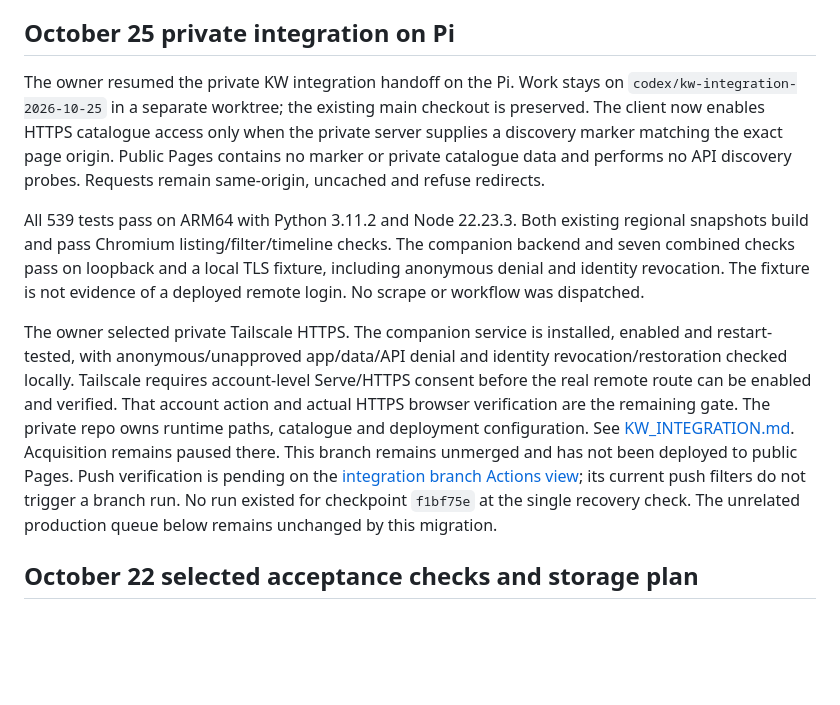
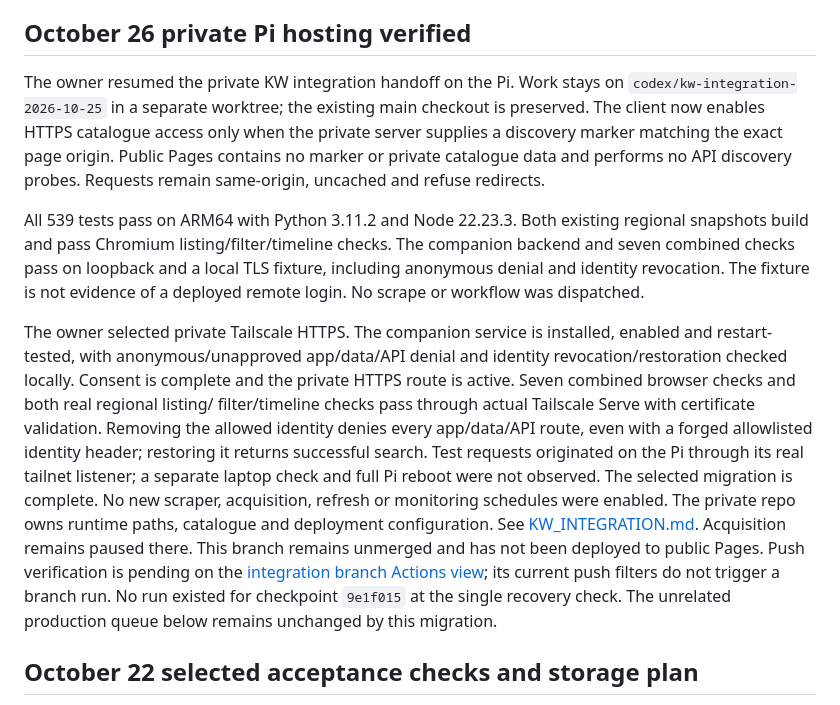
Before and after one commit to 110kc3/rentgen-ofert, a Markdown page: TODO.md, the part around one of its changes. GitHub-like rendering; blank space fills up the shorter version.

Commit message:
Record verified private Tailscale hosting on Pi

```diff
--- a/TODO.md
+++ b/TODO.md
@@ -5,7 +5,7 @@ Updated 2026-10-25. This file owns accepted work and the next-session handoff.
 ideas. [POLAND_ROLLOUT.md](POLAND_ROLLOUT.md) owns expansion and capacity gates;
 its historical task lists do not authorize additional work.
 
-## October 25 private integration on Pi
+## October 26 private Pi hosting verified
 
 The owner resumed the private KW integration handoff on the Pi. Work stays on
 `codex/kw-integration-2026-10-25` in a separate worktree; the existing main checkout
@@ -22,15 +22,20 @@ evidence of a deployed remote login. No scrape or workflow was dispatched.
 
 The owner selected private Tailscale HTTPS. The companion service is installed,
 enabled and restart-tested, with anonymous/unapproved app/data/API denial and
-identity revocation/restoration checked locally. Tailscale requires account-level
-Serve/HTTPS consent before the real remote route can be enabled and verified.
-That account action and actual HTTPS browser verification are the remaining gate.
+identity revocation/restoration checked locally. Consent is complete and the private
+HTTPS route is active. Seven combined browser checks and both real regional listing/
+filter/timeline checks pass through actual Tailscale Serve with certificate validation.
+Removing the allowed identity denies every app/data/API route, even with a forged
+allowlisted identity header; restoring it returns successful search. Test requests
+originated on the Pi through its real tailnet listener; a separate laptop check and
+full Pi reboot were not observed. The selected migration is complete. No new scraper,
+acquisition, refresh or monitoring schedules were enabled.
 The private repo owns runtime paths, catalogue and deployment configuration. See
 [KW_INTEGRATION.md](docs/KW_INTEGRATION.md). Acquisition remains paused there.
 This branch remains unmerged and has not been deployed to public Pages. Push
 verification is pending on the [integration branch Actions view](https://github.com/110kc3/rentgen-ofert/actions?query=branch%3Acodex%2Fkw-integration-2026-10-25);
 its current push filters do not trigger a branch run. No run existed for checkpoint
-`f1bf75e` at the single recovery check. The unrelated production queue below remains
+`9e1f015` at the single recovery check. The unrelated production queue below remains
 unchanged by this migration.
 
 ## October 22 selected acceptance checks and storage plan
```
Also changed, not shown: other parts of TODO.md (+1 -1 lines), docs/KW_INTEGRATION.md (+11 -7 lines).
